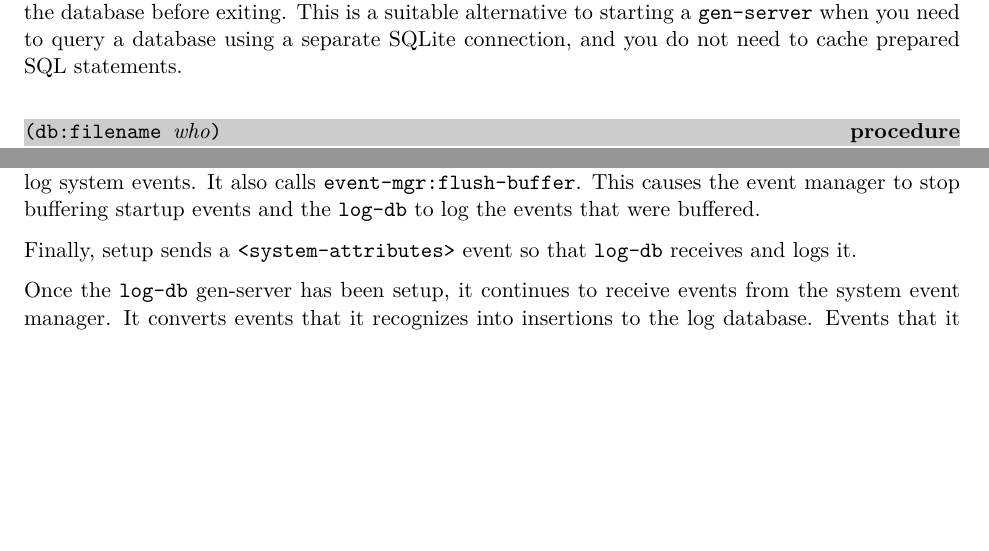
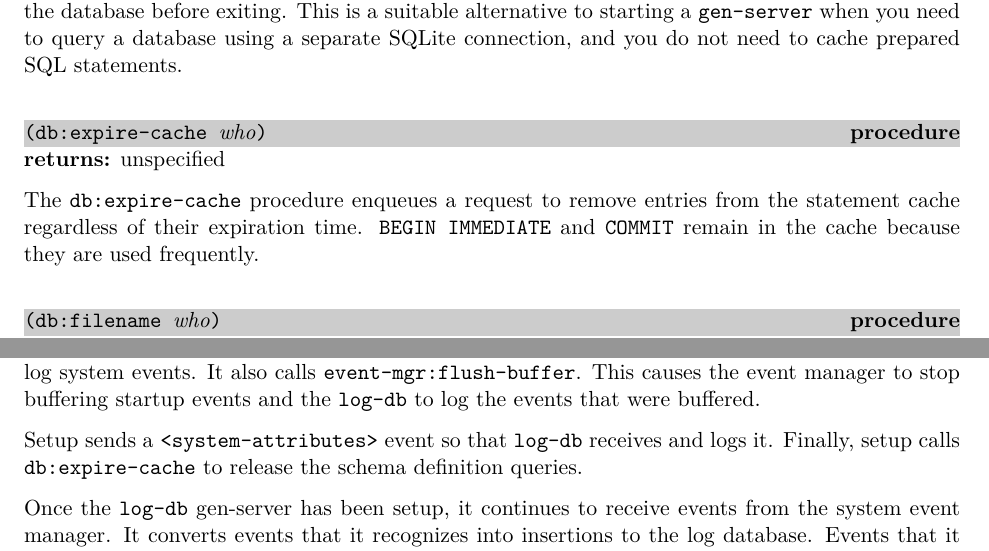
Before and after one commit to becls/swish, a LaTeX thesis (doc/swish.tex, which reads doc/swish/db.tex, doc/swish/log-db.tex): two parts of pages 115 and 122 of 161, joined at a grey line, cut so that both start at the same text, the shorter picture padded with empty space. Compiled offline with pdfLaTeX.

Commit message:
add db:expire-cache

```diff
--- a/doc/swish/db.tex
+++ b/doc/swish/db.tex
@@ -355,6 +355,17 @@ exiting.  This is a suitable alternative to starting a
 \code{gen-server} when you need to query a database using a separate
 SQLite connection, and you do not need to cache prepared SQL
 statements.
+
+\defineentry{db:expire-cache}
+\begin{procedure}
+  \code{(db:expire-cache \var{who})}
+\end{procedure}
+\returns{} unspecified
+
+The \code{db:expire-cache} procedure enqueues a request to remove
+entries from the statement cache regardless of their expiration
+time. \code{BEGIN IMMEDIATE} and \code{COMMIT} remain in the cache
+because they are used frequently.
 
 \defineentry{db:filename}
 \begin{procedure}
--- a/doc/swish/log-db.tex
+++ b/doc/swish/log-db.tex
@@ -52,8 +52,9 @@ also calls \code{event-mgr:flush-buffer}. This causes the event
 manager to stop buffering startup events and the \code{log-db} to
 log the events that were buffered.
 
-Finally, setup sends a \code{<system-attributes>} event so that
-\code{log-db} receives and logs it.
+Setup sends a \code{<system-attributes>} event so that \code{log-db}
+receives and logs it. Finally, setup calls \code{db:expire-cache} to
+release the schema definition queries.
 
 Once the \code{log-db} gen-server has been setup, it continues to
 receive events from the system event manager. It converts events that
```
Also changed, not shown: 3 other files.
